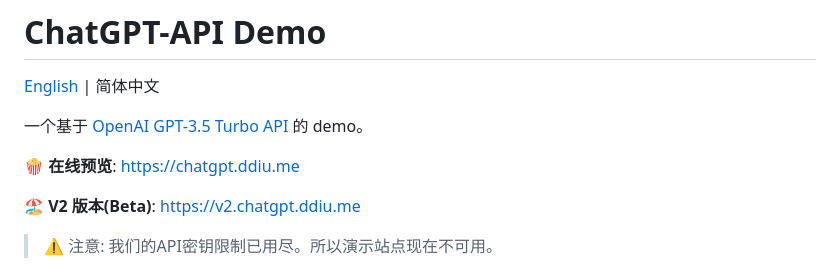
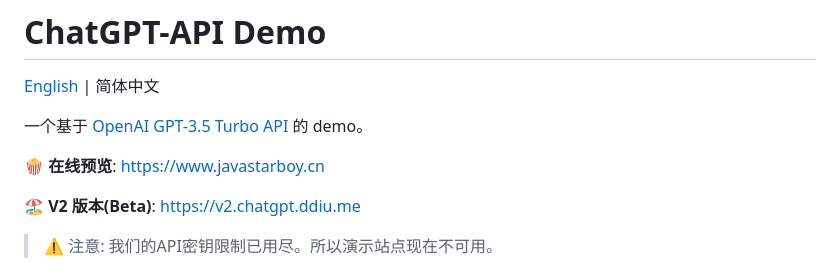
Before and after one commit to javastarboy/chatgpt-vercel, a Markdown page: README.zh-CN.md, the part around the change. Rendered like a GitHub page.

```diff
--- a/README.zh-CN.md
+++ b/README.zh-CN.md
@@ -4,7 +4,7 @@
 
 一个基于 [OpenAI GPT-3.5 Turbo API](https://platform.openai.com/docs/guides/chat) 的 demo。
 
-**🍿 在线预览**: https://chatgpt.ddiu.me
+**🍿 在线预览**: https://www.javastarboy.cn
 
 **🏖️ V2 版本(Beta)**: https://v2.chatgpt.ddiu.me
 
```
